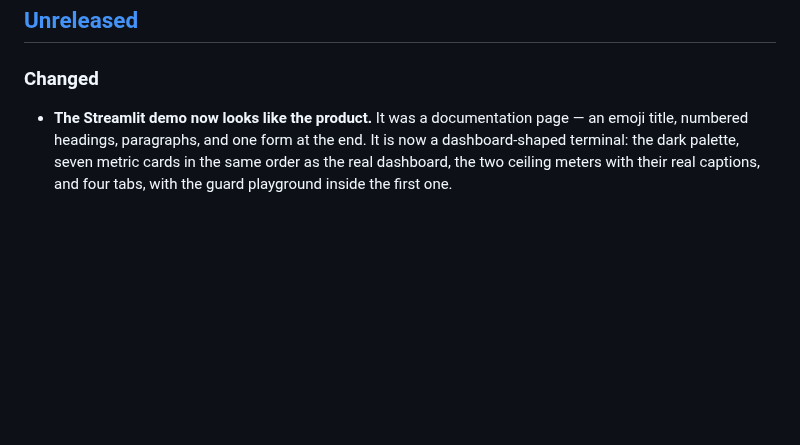
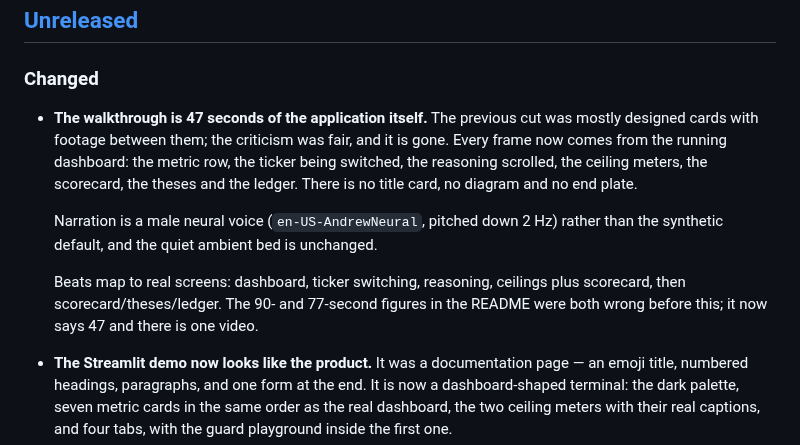
Before and after one commit to SergeyGer/AlphaAgent, a Markdown page: CHANGELOG.md, the part around the change. Drawn GitHub-style; blank space fills up the shorter version.

Commit message:
docs: a 47-second walkthrough that is nothing but the application
The previous cut used designed cards - a title card, a guard diagram, a results
plate, a closing plate - with real footage between them. That was the wrong
instinct. A finance reader deciding whether to care wants to see the product, not
a presentation about it.

Every frame here is the running dashboard: the metric row, the ticker being
switched and the feed reloading, the reasoning scrolled, the two ceiling meters,
the scorecard, the theses, the ledger. No title card, no diagram, no end plate.

Narration is a male neural voice - en-US-AndrewNeural, pitched down 2 Hz. The
previous synthetic voice read as a default because it was one. The ambient bed is
unchanged and still sits well under speech.

The static stretch the reviewer flagged is gone by construction: the debate beat is
a continuous scroll through the reasoning rather than a held frame, and nothing in
the cut is a still.

Also corrected: the README claimed 90 seconds in one place and the poster said 77,
while the file was 1:17. It is 47 seconds, it is stated once, and there is one video.

Bonus: demo/app.py clears the 17 py/implicit-string-concatenation-in-list alerts.

```diff
--- a/CHANGELOG.md
+++ b/CHANGELOG.md
@@ -8,6 +8,19 @@ this project adheres to [Semantic Versioning](https://semver.org/spec/v2.0.0.htm
 ## [Unreleased]
 
 ### Changed
+
+- **The walkthrough is 47 seconds of the application itself.** The previous cut was
+  mostly designed cards with footage between them; the criticism was fair, and it is
+  gone. Every frame now comes from the running dashboard: the metric row, the ticker
+  being switched, the reasoning scrolled, the ceiling meters, the scorecard, the
+  theses and the ledger. There is no title card, no diagram and no end plate.
+
+  Narration is a male neural voice (`en-US-AndrewNeural`, pitched down 2 Hz) rather
+  than the synthetic default, and the quiet ambient bed is unchanged.
+
+  Beats map to real screens: dashboard, ticker switching, reasoning, ceilings plus
+  scorecard, then scorecard/theses/ledger. The 90- and 77-second figures in the
+  README were both wrong before this; it now says 47 and there is one video.
 
 - **The Streamlit demo now looks like the product.** It was a documentation page —
   an emoji title, numbered headings, paragraphs, and one form at the end. It is now
```
Also changed, not shown: README.md (+3 -3 lines), docs/demo-walkthrough-poster.png, 1 other file.
